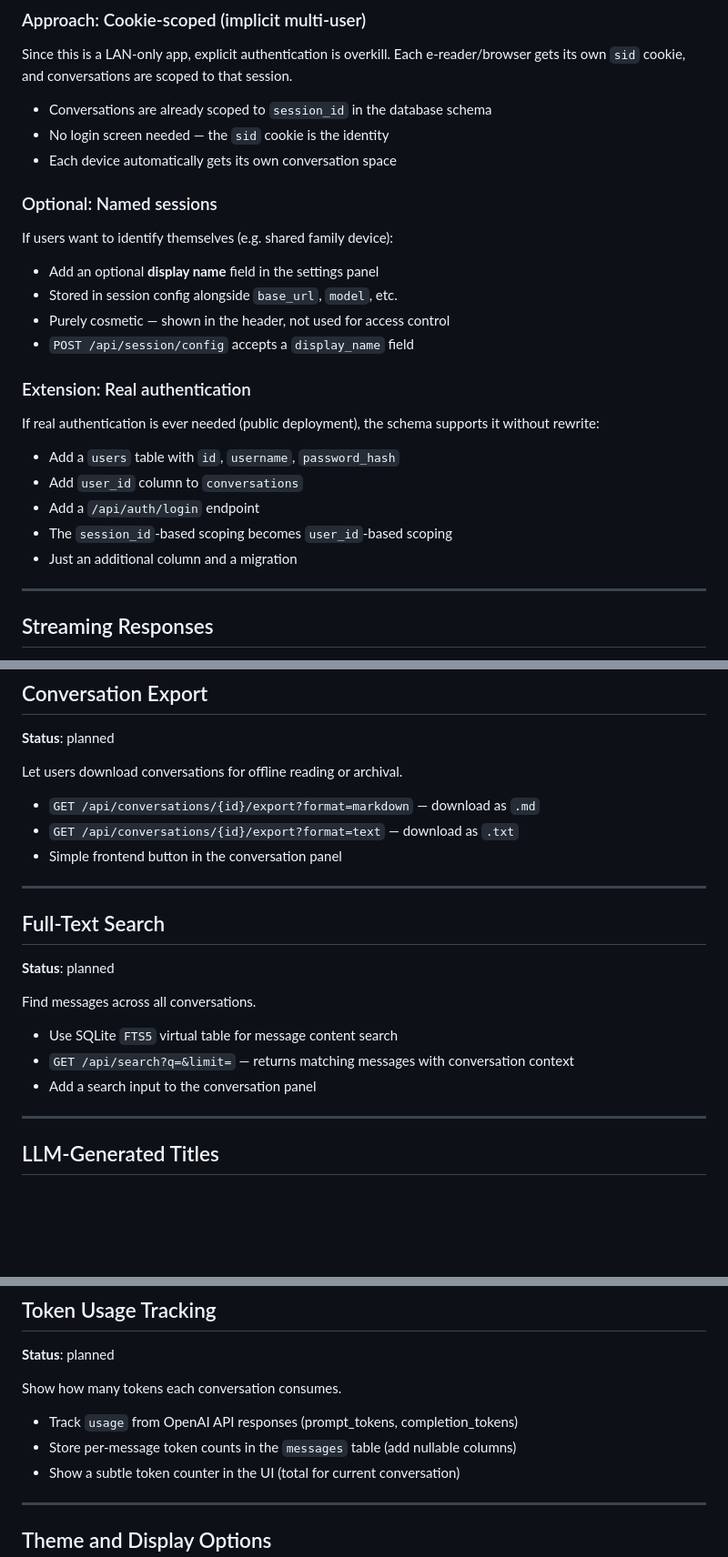
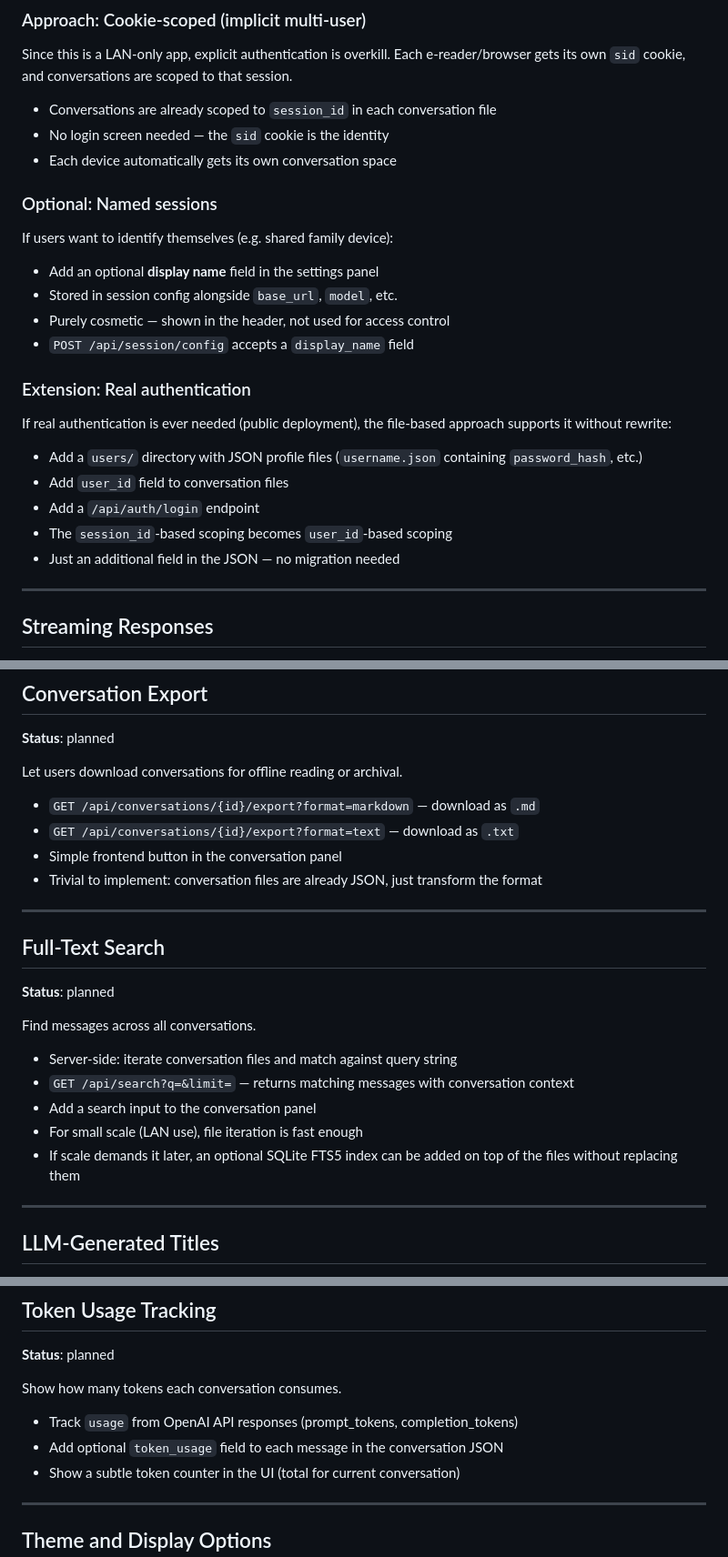
Before and after one commit to MathiasXII/e-reader-ai-chat, a Markdown page: ROADMAP.md, 3 parts joined by grey strips. Shown at 91% size. Rendered like a GitHub page; blank space fills up the shorter version.

```diff
--- a/ROADMAP.md
+++ b/ROADMAP.md
@@ -113,7 +116,7 @@ Multiple people on the same LAN can use the gateway independently without seeing
 
 Since this is a LAN-only app, explicit authentication is overkill. Each e-reader/browser gets its own `sid` cookie, and conversations are scoped to that session.
 
-- Conversations are already scoped to `session_id` in the database schema
+- Conversations are already scoped to `session_id` in each conversation file
 - No login screen needed — the `sid` cookie is the identity
 - Each device automatically gets its own conversation space
 
@@ -128,13 +131,13 @@ If users want to identify themselves (e.g. shared family device):
 
 ### Extension: Real authentication
 
-If real authentication is ever needed (public deployment), the schema supports it without rewrite:
+If real authentication is ever needed (public deployment), the file-based approach supports it without rewrite:
 
-- Add a `users` table with `id`, `username`, `password_hash`
-- Add `user_id` column to `conversations`
+- Add a `users/` directory with JSON profile files (`username.json` containing `password_hash`, etc.)
+- Add `user_id` field to conversation files
 - Add a `/api/auth/login` endpoint
 - The `session_id`-based scoping becomes `user_id`-based scoping
-- Just an additional column and a migration
+- Just an additional field in the JSON — no migration needed
 
 ---
 
@@ -177,6 +180,7 @@ Let users download conversations for offline reading or archival.
 - `GET /api/conversations/{id}/export?format=markdown` — download as `.md`
 - `GET /api/conversations/{id}/export?format=text` — download as `.txt`
 - Simple frontend button in the conversation panel
+- Trivial to implement: conversation files are already JSON, just transform the format
 
 ---
 
@@ -186,9 +190,11 @@ Let users download conversations for offline reading or archival.
 
 Find messages across all conversations.
 
-- Use SQLite `FTS5` virtual table for message content search
+- Server-side: iterate conversation files and match against query string
 - `GET /api/search?q=&limit=` — returns matching messages with conversation context
 - Add a search input to the conversation panel
+- For small scale (LAN use), file iteration is fast enough
+- If scale demands it later, an optional SQLite FTS5 index can be added on top of the files without replacing them
 
 ---
 
@@ -212,7 +218,7 @@ Auto-generate descriptive conversation titles instead of truncating the first me
 Show how many tokens each conversation consumes.
 
 - Track `usage` from OpenAI API responses (prompt_tokens, completion_tokens)
-- Store per-message token counts in the `messages` table (add nullable columns)
+- Add optional `token_usage` field to each message in the conversation JSON
 - Show a subtle token counter in the UI (total for current conversation)
 
 ---
```
Also changed, not shown: other parts of ROADMAP.md (+34 -31 lines).
